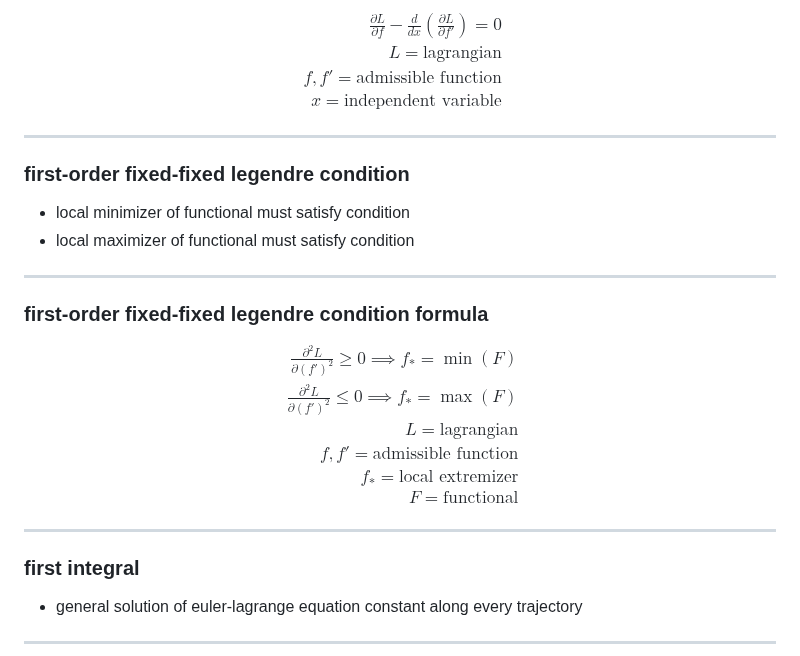
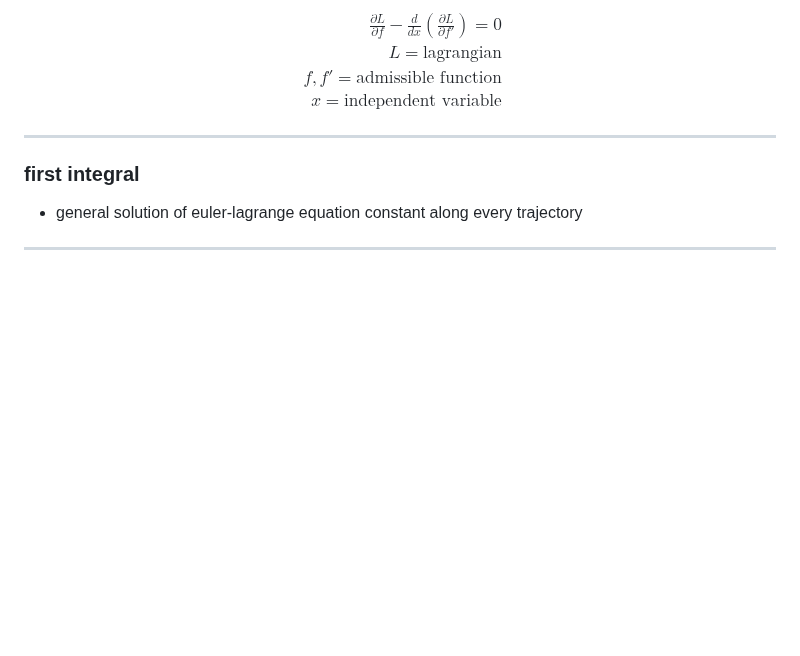
Before and after one commit to t0masGutierrez/notes, a Markdown page: 3 Mathematical Modeling/7 Calculus of Variations.md, the part around the change. Drawn GitHub-style; blank space fills up the shorter version.

Commit message:
update notes

```diff
--- a/3 Mathematical Modeling/7 Calculus of Variations.md
+++ b/3 Mathematical Modeling/7 Calculus of Variations.md
@@ -393,24 +393,6 @@ x = \text{independent variable}
 $$
 
 ---
-### first-order fixed-fixed legendre condition
-- local minimizer of functional must satisfy condition
-- local maximizer of functional must satisfy condition
-
----
-### first-order fixed-fixed legendre condition formula
-$$
-\begin{aligned}
-\frac{\partial^2 L}{\partial (f')^2} \ge 0 \implies f_* = \min(F) \\
-\frac{\partial^2 L}{\partial (f')^2} \le 0 \implies f_* = \max(F) \\
-L = \text{lagrangian} \\
-f, f' = \text{admissible function} \\
-f_* = \text{local extremizer} \\
-F = \text{functional}
-\end{aligned}
-$$
-
----
 ### first integral
 - general solution of euler-lagrange equation constant along every trajectory
 
```
